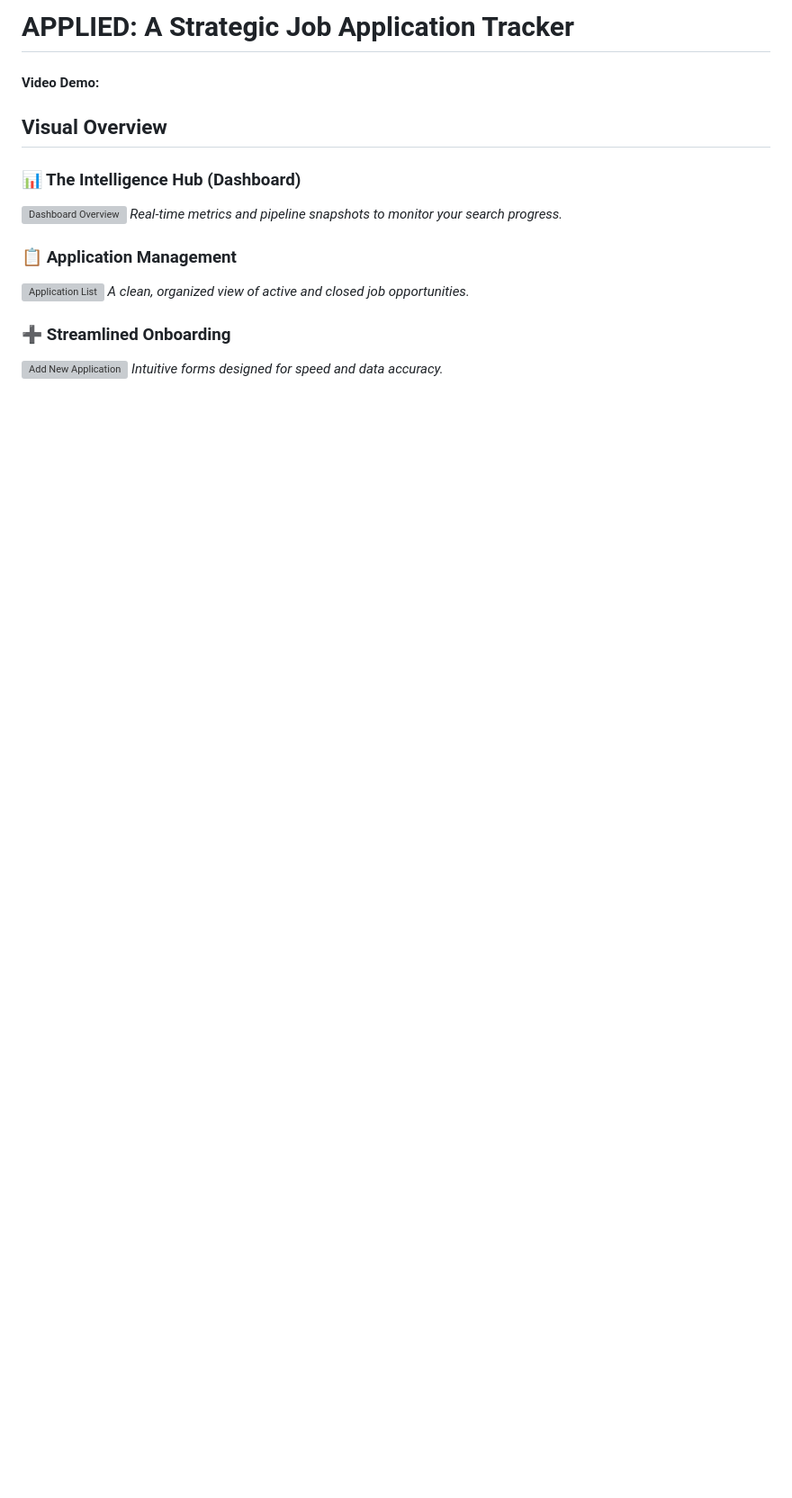
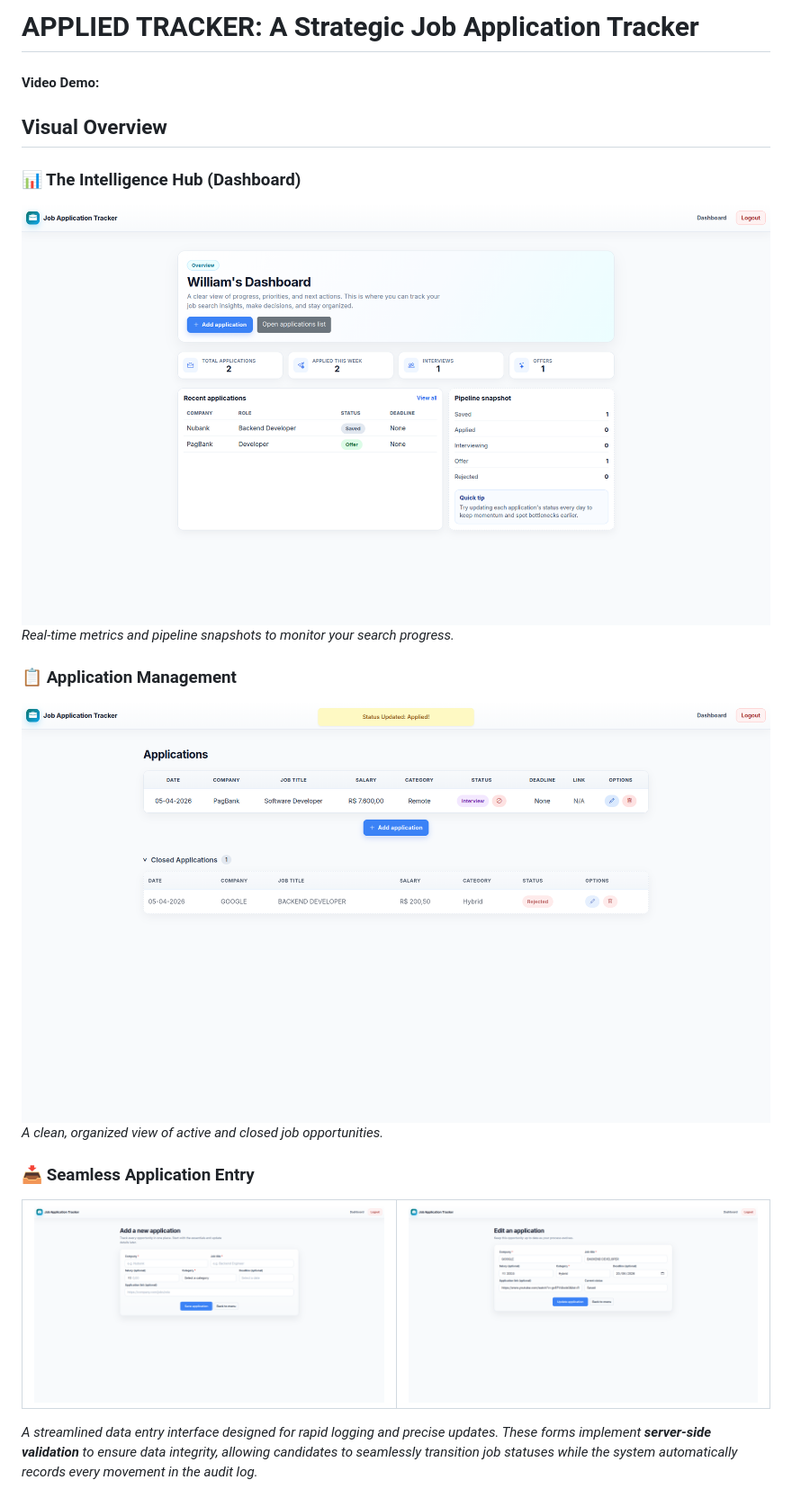
Before and after one commit to williamgrocha/job-application-tracker, a Markdown page: README.md, the part around one of its changes. Shown at 90% size. GitHub-like rendering; blank space fills up the shorter version; grey boxes are pictures that could not be loaded.

Commit message:
Revise README structure and update content
Updated README to enhance clarity and organization, including improved section titles and added images.

```diff
--- a/README.md
+++ b/README.md
@@ -1,17 +1,33 @@
-# APPLIED: A Strategic Job Application Tracker
+# APPLIED TRACKER: A Strategic Job Application Tracker
 #### Video Demo: <Link to your YouTube Video>
 
 ## Visual Overview
 
 ### 📊 The Intelligence Hub (Dashboard)
-![Dashboard Overview](link_da_sua_imagem_aqui)
+![Dashboard Overview](/static/dashboard.png)
 *Real-time metrics and pipeline snapshots to monitor your search progress.*
 
 ### 📋 Application Management
-![Application List](link_da_sua_imagem_aqui)
+![Application List](/static/index.png)
 *A clean, organized view of active and closed job opportunities.*
 
-### ➕ Streamlined Onboarding
-![Add New Application](link_da_sua_imagem_aqui)
-*Intuitive forms designed for speed and data accuracy.*
+### 📥 Seamless Application Entry
+<table width="100%">
+  <tr>
+    <td width="50%" align="center">
+      <img src="/static/new-application.png" alt="New Application Page"><br>
+    </td>
+    <td width="50%" align="center">
+      <img src="/static/edit.png" alt="Edit Application Page"><br>
+    </td>
+  </tr>
+</table>
+<p align="start">
+  <i>
+    A streamlined data entry interface designed for rapid logging and precise updates.
+    These forms implement <b>server-side validation</b> to ensure data integrity, allowing
+    candidates to seamlessly transition job statuses while the system automatically
+    records every movement in the audit log.
+  </i>
+</p>
 
```
Also changed, not shown: other parts of README.md (+16 -3 lines).
